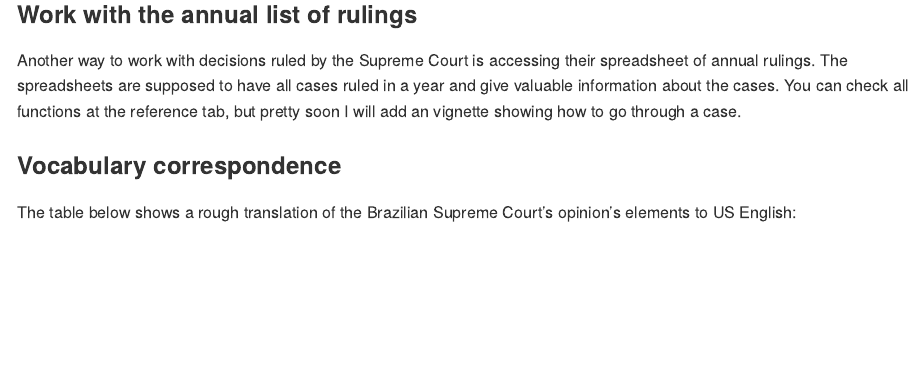
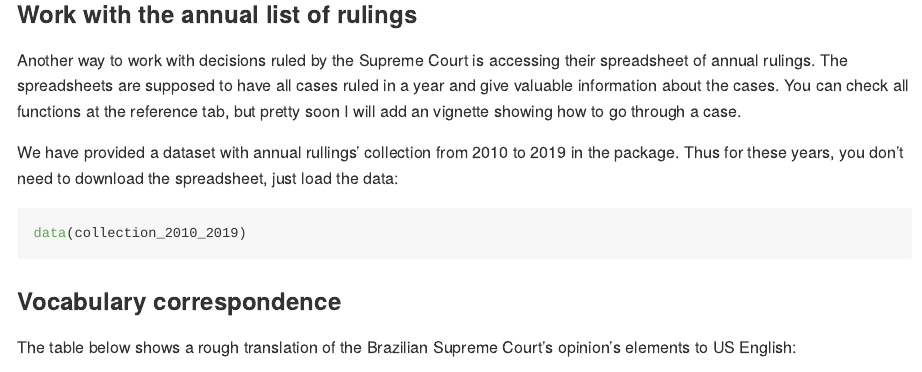
Before and after one commit to jjesusfilho/stf, an R Markdown document (README.Rmd): the page in a window 1100 px wide, from 2420 px down. Rendered offline with R 4.5, knitr and Pandoc, with nearby package versions; badge pictures from the web are left out.

Commit message:
update readme

````diff
--- a/README.Rmd
+++ b/README.Rmd
@@ -114,6 +114,13 @@ download_stf_dockets(action="HC",docket_number = "4040")
 
 Another way to work with decisions ruled by the Supreme Court is accessing their spreadsheet of annual rulings. The spreadsheets are supposed to have all cases ruled in a year and give valuable information about the cases. You can check all functions at the reference tab, but pretty soon I will add an vignette showing how to go through a case.
 
+We have provided a dataset with annual rullings' collection from 2010 to 2019 in the package. Thus for these years, you don't need to download the spreadsheet, just load the data:
+
+```r
+data(collection_2010_2019)
+```
+
+
 ### Vocabulary correspondence
 
 The table below shows a rough translation  of the Brazilian Supreme Court's opinion's elements to US English:
````
Also changed, not shown: README.md, 1 other file.
